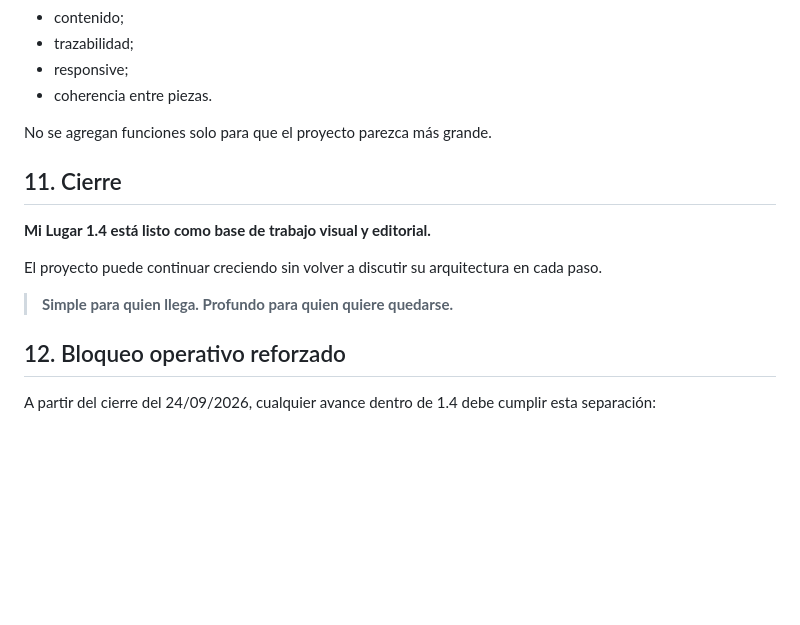
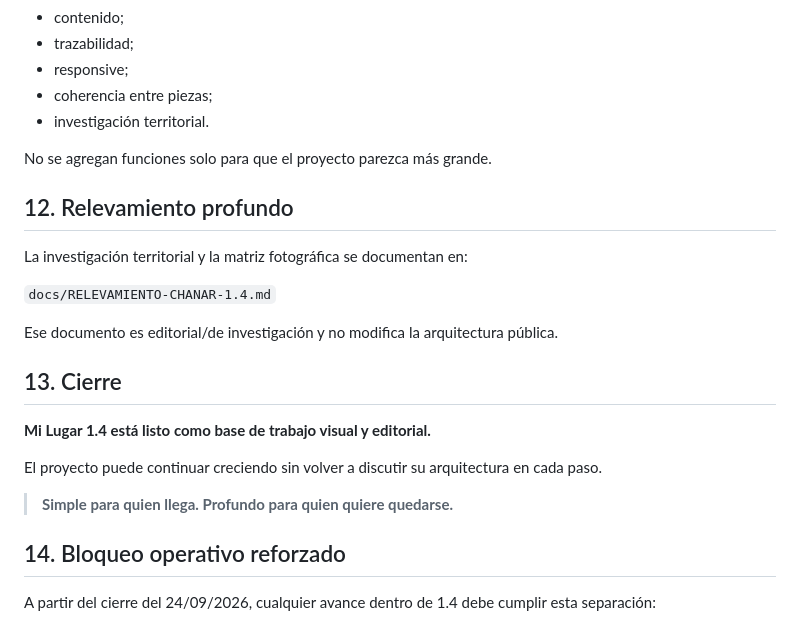
Before and after one commit to eliasmartinezcultural-glitch/mi-lugar, a Markdown page: docs/VERSION-1.4-MANIFEST.md, the part around one of its changes. Drawn GitHub-style; blank space fills up the shorter version.

```diff
--- a/docs/VERSION-1.4-MANIFEST.md
+++ b/docs/VERSION-1.4-MANIFEST.md
@@ -113,11 +127,20 @@ La próxima tarea válida puede mejorar:
 - contenido;
 - trazabilidad;
 - responsive;
-- coherencia entre piezas.
+- coherencia entre piezas;
+- investigación territorial.
 
 No se agregan funciones solo para que el proyecto parezca más grande.
 
-## 11. Cierre
+## 12. Relevamiento profundo
+
+La investigación territorial y la matriz fotográfica se documentan en:
+
+`docs/RELEVAMIENTO-CHANAR-1.4.md`
+
+Ese documento es editorial/de investigación y no modifica la arquitectura pública.
+
+## 13. Cierre
 
 **Mi Lugar 1.4 está listo como base de trabajo visual y editorial.**
 
@@ -125,7 +148,7 @@ El proyecto puede continuar creciendo sin volver a discutir su arquitectura en c
 
 > **Simple para quien llega. Profundo para quien quiere quedarse.**
 
-## 12. Bloqueo operativo reforzado
+## 14. Bloqueo operativo reforzado
 
 A partir del cierre del 24/09/2026, cualquier avance dentro de 1.4 debe cumplir esta separación:
 
```
Also changed, not shown: other parts of docs/VERSION-1.4-MANIFEST.md (+25 -11 lines).
